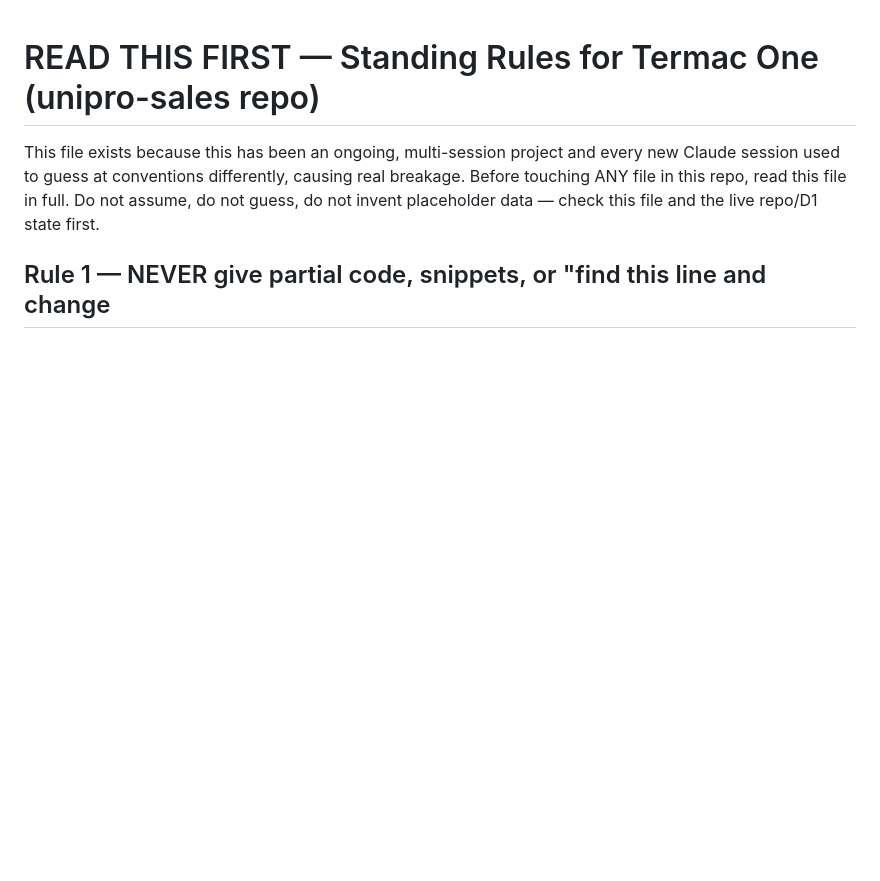
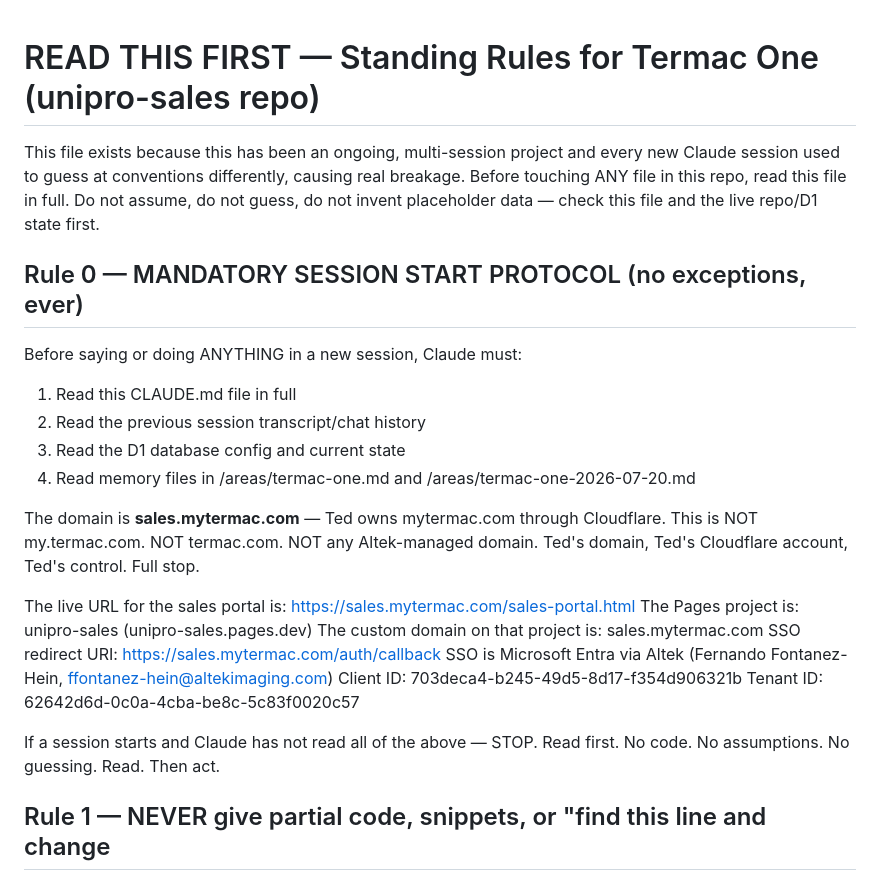
Before and after one commit to coachted-retro/unipro-sales, a Markdown page: CLAUDE.md, the part around the change. Rendered like a GitHub page; blank space fills up the shorter version.

Commit message:
rule: add Rule 0 mandatory session start protocol — read history/D1/domain before anything

```diff
--- a/CLAUDE.md
+++ b/CLAUDE.md
@@ -5,6 +5,28 @@ every new Claude session used to guess at conventions differently, causing
 real breakage. Before touching ANY file in this repo, read this file in
 full. Do not assume, do not guess, do not invent placeholder data — check
 this file and the live repo/D1 state first.
+
+## Rule 0 — MANDATORY SESSION START PROTOCOL (no exceptions, ever)
+Before saying or doing ANYTHING in a new session, Claude must:
+1. Read this CLAUDE.md file in full
+2. Read the previous session transcript/chat history
+3. Read the D1 database config and current state
+4. Read memory files in /areas/termac-one.md and /areas/termac-one-2026-07-20.md
+
+The domain is **sales.mytermac.com** — Ted owns mytermac.com through Cloudflare.
+This is NOT my.termac.com. NOT termac.com. NOT any Altek-managed domain.
+Ted's domain, Ted's Cloudflare account, Ted's control. Full stop.
+
+The live URL for the sales portal is: https://sales.mytermac.com/sales-portal.html
+The Pages project is: unipro-sales (unipro-sales.pages.dev)
+The custom domain on that project is: sales.mytermac.com
+SSO redirect URI: https://sales.mytermac.com/auth/callback
+SSO is Microsoft Entra via Altek (Fernando Fontanez-Hein, ffontanez-hein@altekimaging.com)
+Client ID: 703deca4-b245-49d5-8d17-f354d906321b
+Tenant ID: 62642d6d-0c0a-4cba-be8c-5c83f0020c57
+
+If a session starts and Claude has not read all of the above — STOP. Read first.
+No code. No assumptions. No guessing. Read. Then act.
 
 ## Rule 1 — NEVER give partial code, snippets, or "find this line and change
 it" instructions. ALWAYS give the FULL file content, ready for a wholesale
```
